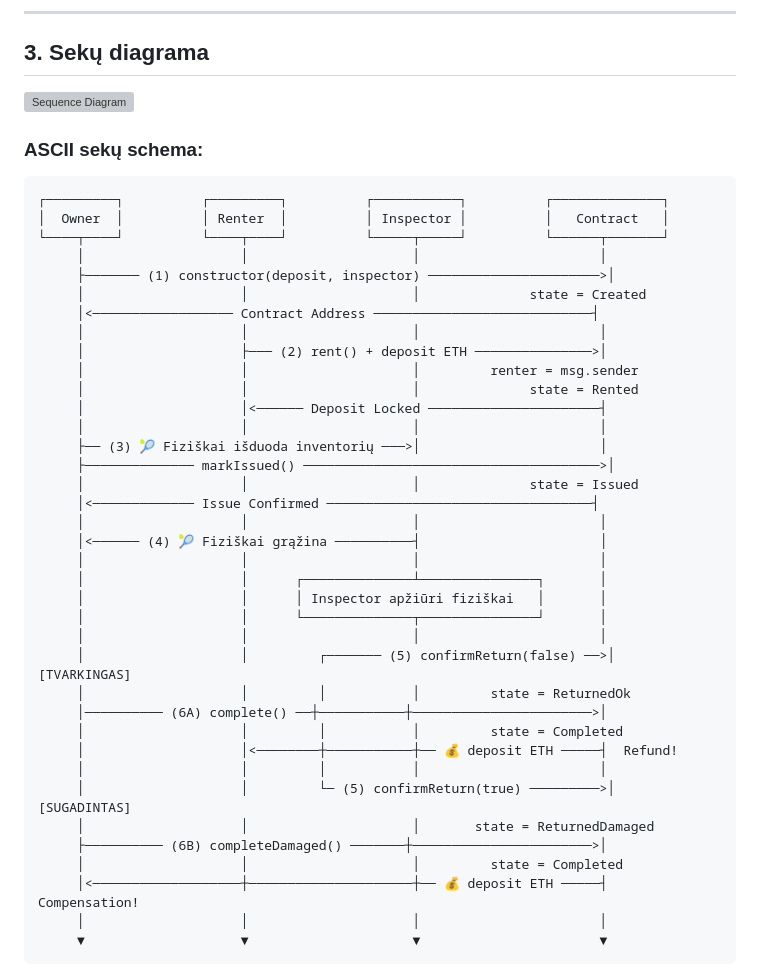
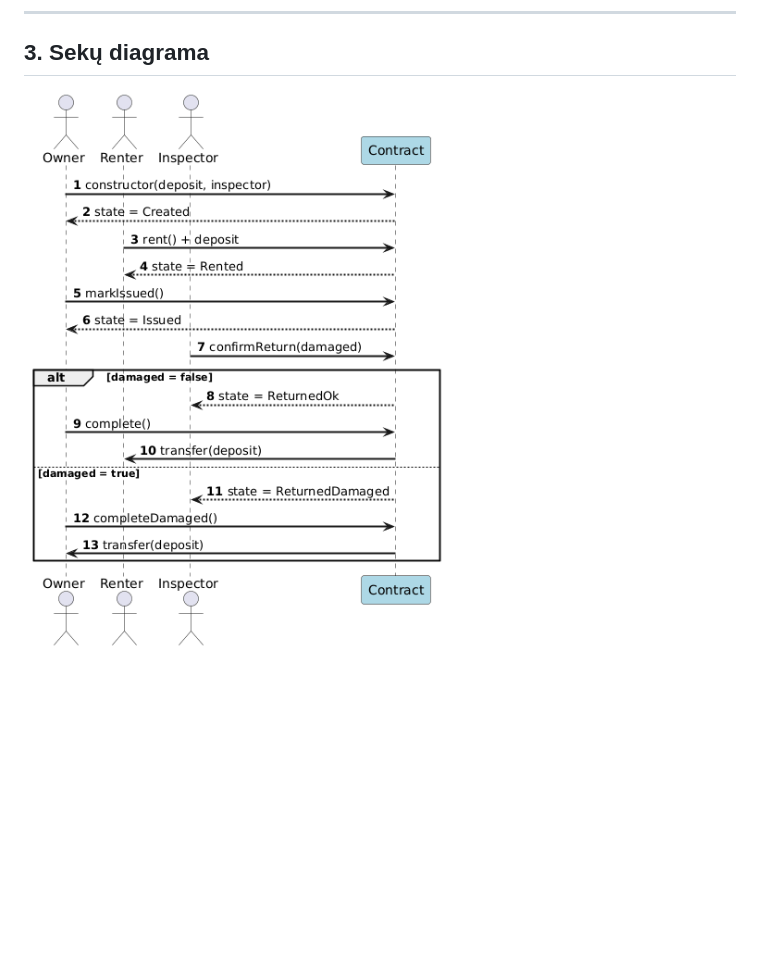
Before and after one commit to neduut/SmartContract, a Markdown page: README.md, the part around the change printed below. Drawn GitHub-style; pictures changed too: img/seku_diagrama.png (added); blank space fills up the shorter version; grey boxes are pictures that could not be loaded.

Commit message:
seku diagrama

````diff
--- a/README.md
+++ b/README.md
@@ -47,47 +47,5 @@ Sutartį testavau **Remix** aplinkoje ir paruošiau deploy'inimui į **Sepolia t
 
 ## 3. Sekų diagrama
 
-![Sequence Diagram](docs/sequence.png)
+![Sequence Diagram](img/seku_diagrama.png)
 
-### ASCII sekų schema:
-
-```
-┌─────────┐          ┌─────────┐          ┌───────────┐          ┌──────────────┐
-│  Owner  │          │ Renter  │          │ Inspector │          │   Contract   │
-└────┬────┘          └────┬────┘          └─────┬─────┘          └──────┬───────┘
-     │                    │                     │                       │
-     ├─────── (1) constructor(deposit, inspector) ──────────────────────>│
-     │                    │                     │              state = Created
-     │<────────────────── Contract Address ────────────────────────────┤
-     │                    │                     │                       │
-     │                    ├─── (2) rent() + deposit ETH ───────────────>│
-     │                    │                     │         renter = msg.sender
-     │                    │                     │              state = Rented
-     │                    │<────── Deposit Locked ──────────────────────┤
-     │                    │                     │                       │
-     ├── (3) 🎾 Fiziškai išduoda inventorių ───>│                       │
-     ├────────────── markIssued() ──────────────────────────────────────>│
-     │                    │                     │              state = Issued
-     │<───────────── Issue Confirmed ──────────────────────────────────┤
-     │                    │                     │                       │
-     │<────── (4) 🎾 Fiziškai grąžina ──────────┤                       │
-     │                    │                     │                       │
-     │                    │      ┌──────────────┴───────────────┐       │
-     │                    │      │ Inspector apžiūri fiziškai   │       │
-     │                    │      └──────────────┬───────────────┘       │
-     │                    │                     │                       │
-     │                    │         ┌─────── (5) confirmReturn(false) ──>│  [TVARKINGAS]
-     │                    │         │           │         state = ReturnedOk
-     │────────── (6A) complete() ──┼───────────┼───────────────────────>│
-     │                    │         │           │         state = Completed
-     │                    │<────────┼───────────┼── 💰 deposit ETH ─────┤  Refund!
-     │                    │         │           │                       │
-     │                    │         └─ (5) confirmReturn(true) ─────────>│  [SUGADINTAS]
-     │                    │                     │       state = ReturnedDamaged
-     ├────────── (6B) completeDamaged() ───────┼───────────────────────>│
-     │                    │                     │         state = Completed
-     │<───────────────────┼─────────────────────┼── 💰 deposit ETH ─────┤  Compensation!
-     │                    │                     │                       │
-     ▼                    ▼                     ▼                       ▼
-```
-
````
Also changed, not shown: other parts of README.md (+0 -30 lines), 1 other file.
